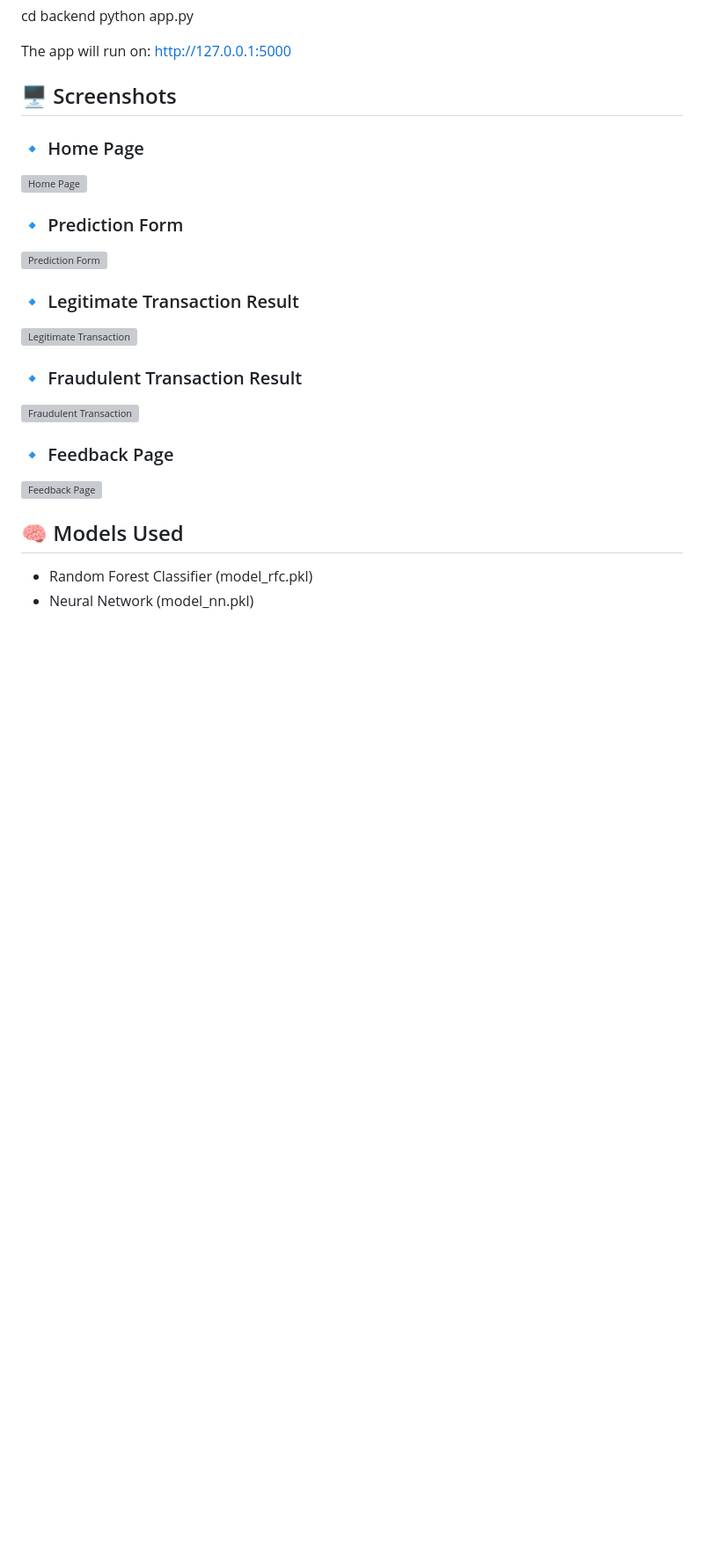
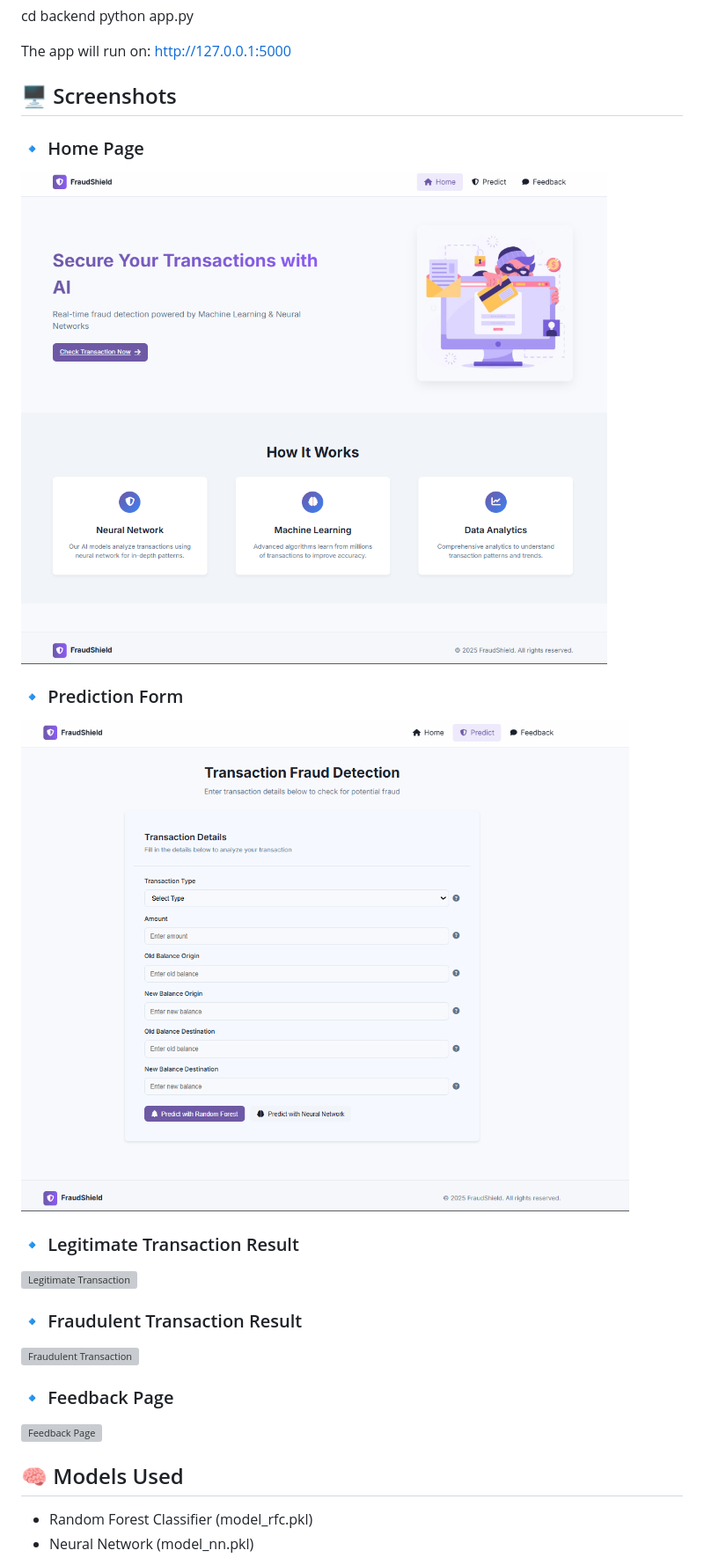
Before and after one commit to nikhilgupta738/FraudShield-AI-Powered-Payment-Fraud-Detection, a Markdown page: Readme.md, the part around the change. Shown at 88% size. Drawn GitHub-style; blank space fills up the shorter version; grey boxes are pictures that could not be loaded.

Commit message:
image show

```diff
--- a/Readme.md
+++ b/Readme.md
@@ -60,10 +60,10 @@ The app will run on: http://127.0.0.1:5000
 ## 🖥️ Screenshots
 
 ### 🔹 Home Page
-[![Home Page](frontend/static/images/homePage.png)](frontend/static/images/homePage.png)
+[![Home Page](static/images/homePage.png)](frontend/static/images/homePage.png)
 
 ### 🔹 Prediction Form
-[![Prediction Form](frontend/static/images/predictForm.png)](frontend/static/images/predictForm.png)
+[![Prediction Form](static/images/predictForm.png)](frontend/static/images/predictForm.png)
 
 ### 🔹 Legitimate Transaction Result
 [![Legitimate Transaction](frontend/static/images/legitTrans.png)](frontend/static/images/legitTrans.png)
```
